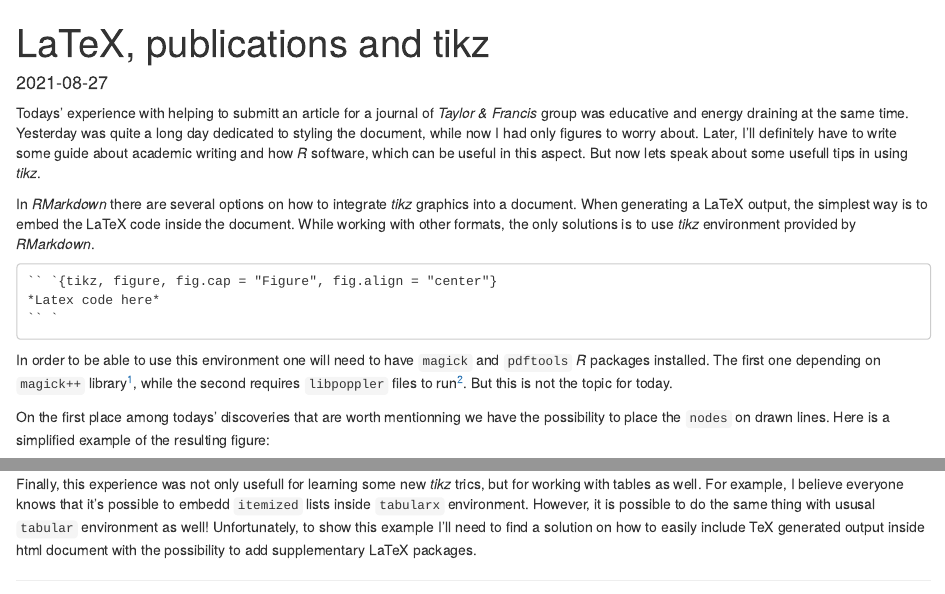
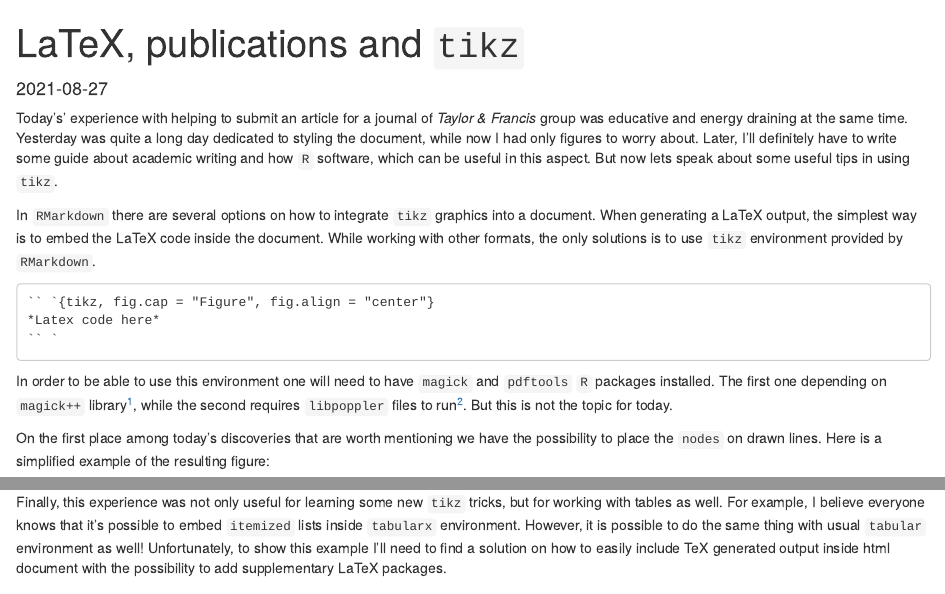
Before and after one commit to nikitagusarov/website_source, an R Markdown document (content/en/post/2021-08-27-latex/index.Rmd): the page in a window 1100 px wide, from its top, and a second part further down, joined at a grey line. Rendered offline with R 4.5, knitr and Pandoc, with nearby package versions; some code elsewhere in the file could not run offline.

Commit message:
Tikz post + error correction

````diff
--- a/content/en/post/2021-08-27-latex/index.Rmd
+++ b/content/en/post/2021-08-27-latex/index.Rmd
@@ -1,5 +1,5 @@
 ---
-title: LaTeX, publications and tikz
+title: LaTeX, publications and `tikz`
 author: ''
 date: '2021-08-27'
 slug: []
@@ -11,29 +11,29 @@ description: ''
 
 
 
-Todays' experience with helping to submitt an article for a journal of *Taylor & Francis* group was educative and energy draining at the same time.
+Today's' experience with helping to submit an article for a journal of *Taylor & Francis* group was educative and energy draining at the same time.
 Yesterday was quite a long day dedicated to styling the document, while now I had only figures to worry about.
-Later, I'll definitely have to write some guide about academic writing and how *R* software, which can be useful in this aspect.
-But now lets speak about some usefull tips in using *tikz*.
+Later, I'll definitely have to write some guide about academic writing and how `R` software, which can be useful in this aspect.
+But now lets speak about some useful tips in using `tikz`.
 
-In *RMarkdown* there are several options on how to integrate *tikz* graphics into a document.
+In `RMarkdown` there are several options on how to integrate `tikz` graphics into a document.
 When generating a LaTeX output, the simplest way is to embed the LaTeX code inside the document.
-While working with other formats, the only solutions is to use *tikz* environment provided by *RMarkdown*.
+While working with other formats, the only solutions is to use `tikz` environment provided by `RMarkdown`.
 
 ```
-`` `{tikz, figure, fig.cap = "Figure", fig.align = "center"}
+`` `{tikz, fig.cap = "Figure", fig.align = "center"}
 *Latex code here*
 `` `
 ```
 
-In order to be able to use this environment one will need to have `magick` and `pdftools` *R* packages installed.
+In order to be able to use this environment one will need to have `magick` and `pdftools` `R` packages installed.
 The first one depending on `magick++` library^[On Debian based systems `deb: libmagick++-dev`.], while the second requires `libpoppler` files to run^[On Debian based systems `deb: libpoppler-cpp-dev` work flawlessly.].
 But this is not the topic for today.
 
-On the first place among todays' discoveries that are worth mentionning we have the possibility to place the `nodes` on drawn lines.
+On the first place among today's discoveries that are worth mentioning we have the possibility to place the `nodes` on drawn lines.
 Here is a simplified example of the resulting figure:
 
-```{tikz, figure_1, fig.cap = "Nodes anchored on a curved line", fig.align = "center"}
+```{tikz, fig.cap = "Nodes anchored on a curved line", fig.align = "center"}
 % Loading dependencies
 \usetikzlibrary{
   positioning,
@@ -183,7 +183,7 @@ This option makes it possible to draw complex arrows with multiple turning point
 \end{tikzpicture}
 ```
 
-Finally, this experience was not only usefull for learning some new *tikz* trics, but for working with tables as well.
-For example, I believe everyone knows that it's possible to embedd `itemized` lists inside `tabularx` environment.
-However, it is possible to do the same thing with ususal `tabular` environment as well!
+Finally, this experience was not only useful for learning some new `tikz` tricks, but for working with tables as well.
+For example, I believe everyone knows that it's possible to embed `itemized` lists inside `tabularx` environment.
+However, it is possible to do the same thing with usual `tabular` environment as well!
 Unfortunately, to show this example I'll need to find a solution on how to easily include TeX generated output inside html document with the possibility to add supplementary LaTeX packages.
````
Also changed, not shown: content/en/_index.md (+1 -1 lines), content/en/about.md (+5 -5 lines), content/en/background.md (+2 -2 lines), content/en/post/2021-08-26-introduction/index.md (+1 -1 lines), content/en/post/_index.md (+1 -1 lines), static/images/latex.png (added), content/en/post/2021-08-27-latex/index.Rmd (2 more changed lines).
